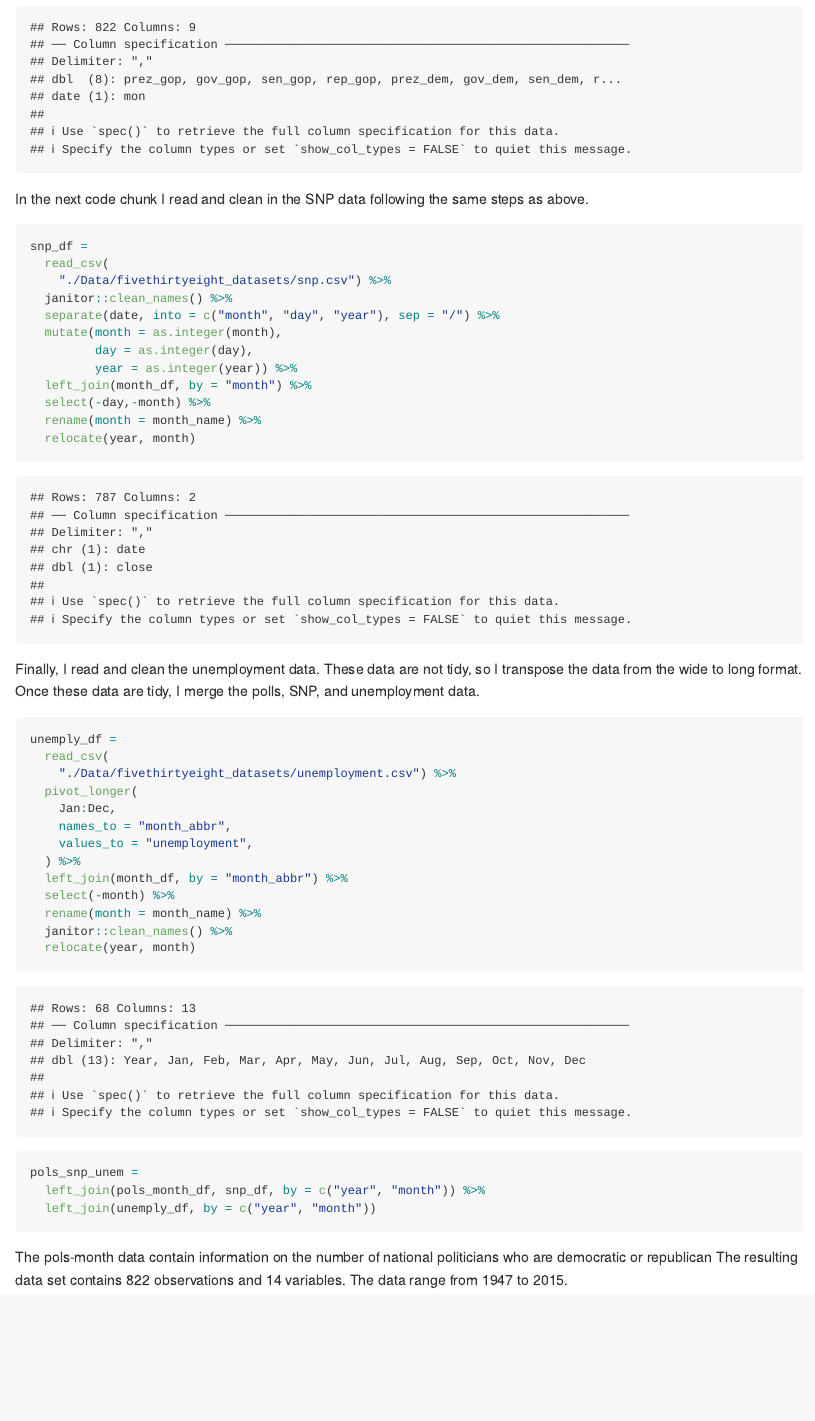
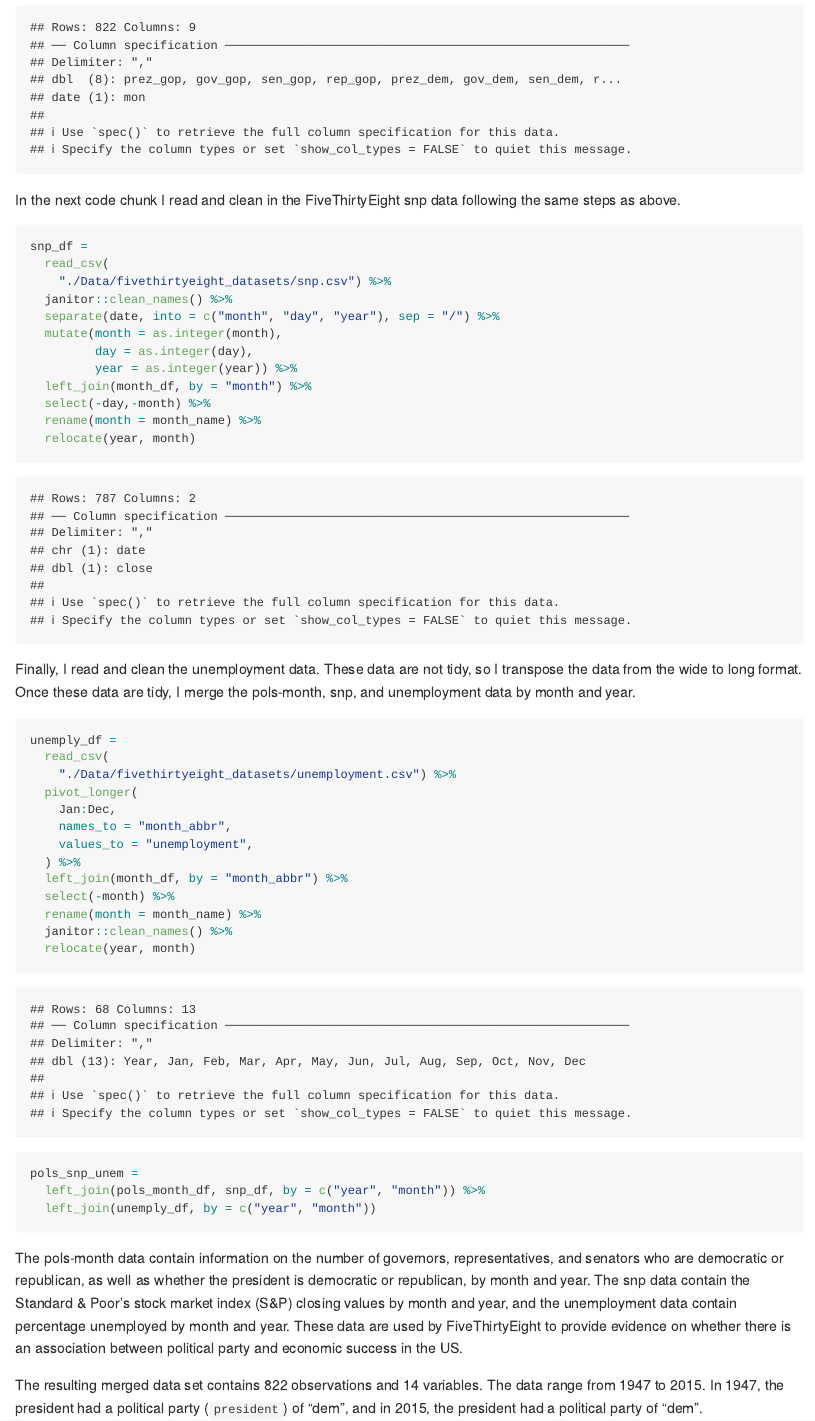
Before and after one commit to sarah8105/p8105_hw2_sec2209, an R Markdown document (p8105_hw2_sec2209.Rmd): the page in a window 1100 px wide, from 4190 px down before the commit and from 4210 px down after it, so that both start at the same text. Rendered offline with R 4.5, knitr and Pandoc, with nearby package versions; long lines of code are wrapped; column names are cleaned by a stand-in for the janitor package.

Commit message:
Added problem 3 description

````diff
--- a/p8105_hw2_sec2209.Rmd
+++ b/p8105_hw2_sec2209.Rmd
@@ -152,7 +152,7 @@ pols_month_df =
 
 ```
 
-In the next code chunk I read and clean in the SNP data following the same steps as above.
+In the next code chunk I read and clean in the FiveThirtyEight snp data following the same steps as above.
 
 ```{r snp}
 snp_df =
@@ -170,7 +170,7 @@ snp_df =
 
 ```
 
-Finally, I read and clean the unemployment data. These data are not tidy, so I transpose the data from the wide to long format. Once these data are tidy, I merge the polls, SNP, and unemployment data.
+Finally, I read and clean the unemployment data. These data are not tidy, so I transpose the data from the wide to long format. Once these data are tidy, I merge the pols-month, snp, and unemployment data by month and year.
 
 ```{r unemply}
 unemply_df =
@@ -193,5 +193,6 @@ pols_snp_unem =
 
 ```
 
-The pols-month data contain information on the number of national politicians who are democratic or republican
-The resulting data set contains `r nrow(pols_snp_unem)` observations and `r ncol(pols_snp_unem)` variables. The data range from `r pull(pols_snp_unem, year) %>% min()` to `r pull(pols_snp_unem, year) %>% max()`.
+The pols-month data contain information on the number of governors, representatives, and senators who are democratic or republican, as well as whether the president is democratic or republican, by month and year. The snp data contain the Standard & Poor's stock market index (S&P) closing values by month and year, and the unemployment data contain percentage unemployed by month and year. These data are used by FiveThirtyEight to provide evidence on whether there is an association between political party and economic success in the US.
+
+The resulting merged data set contains `r nrow(pols_snp_unem)` observations and `r ncol(pols_snp_unem)` variables. The data range from `r pull(pols_snp_unem, year) %>% min()` to `r pull(pols_snp_unem, year) %>% max()`. In 1947, the president had a political party (`president`) of "`r pols_snp_unem %>% filter(year == 1947, month == 'January') %>% pull(president)`", and in 2015, the president had a political party of "`r pols_snp_unem %>% filter(year == 2015, month == 'January') %>% pull(president)`".
````
Also changed, not shown: p8105_hw2_sec2209.md, p8105_hw2_sec2209.Rmd (10 more changed lines).
